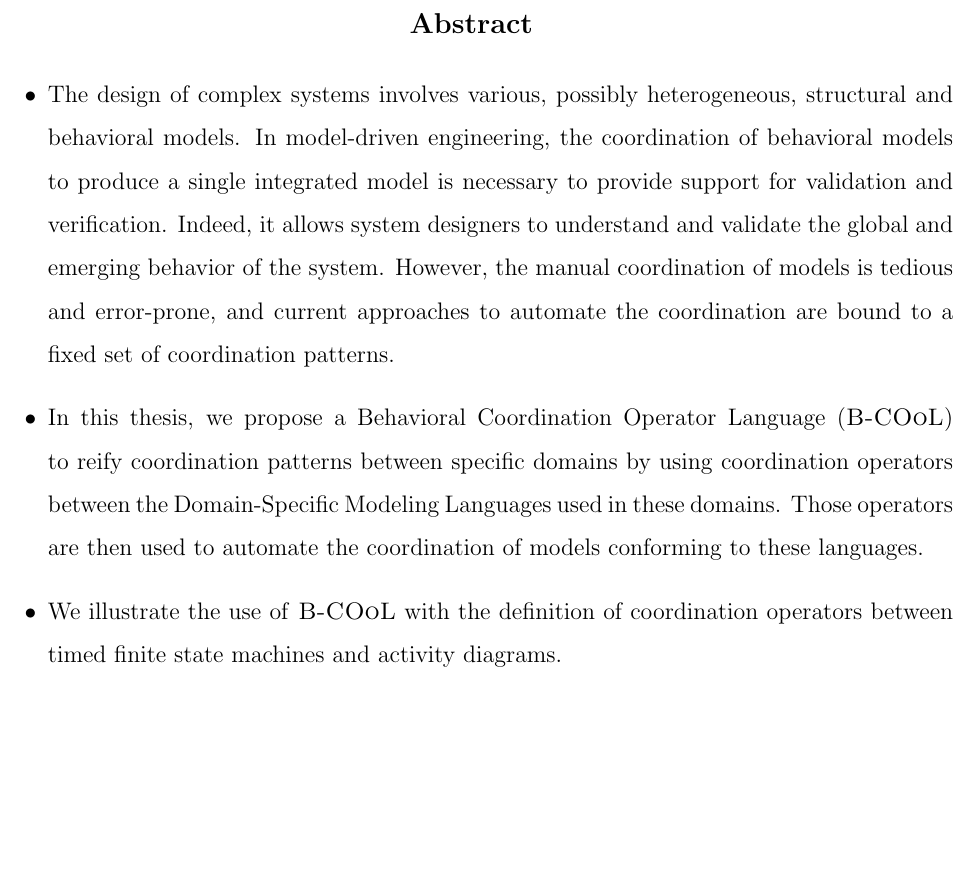
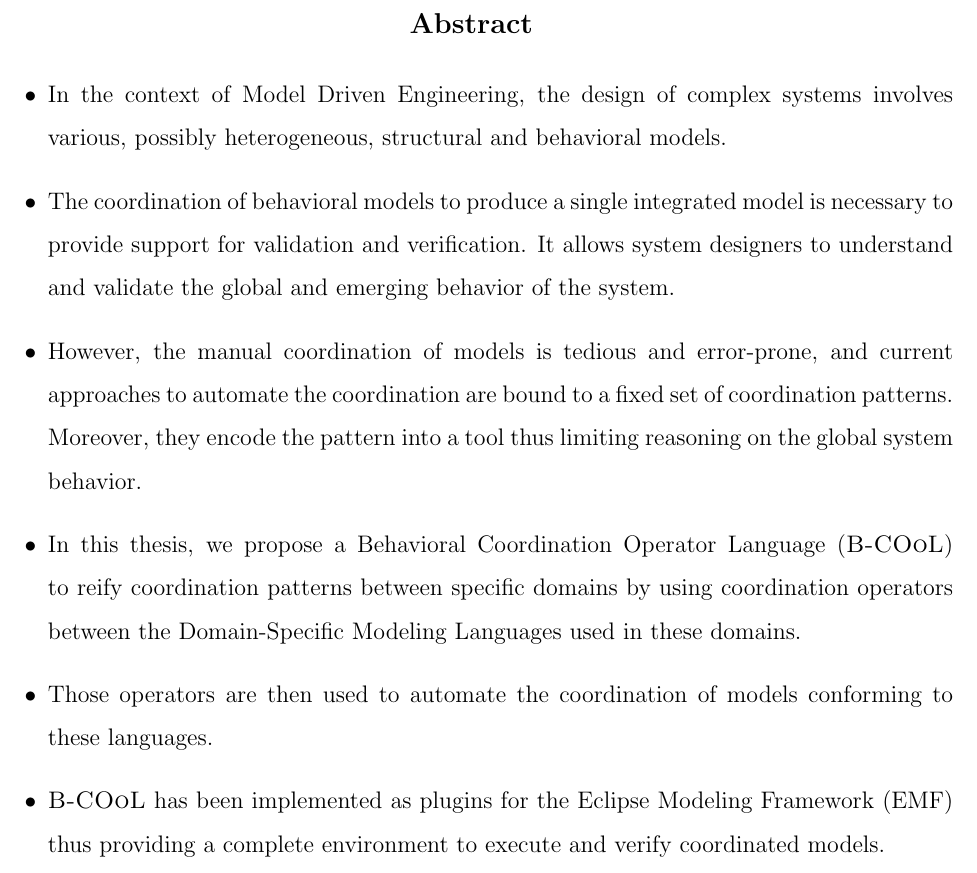
Before and after one commit to MatiasVara/MyPhdThesis, a LaTeX thesis (thesis.tex, which reads abstract/abstract.tex): part of page 3 of 85, cut so that both start at the same text, the shorter picture padded with empty space. Compiled offline with pdfLaTeX.

Commit message:
minor on abstract

```diff
--- a/abstract/abstract.tex
+++ b/abstract/abstract.tex
@@ -3,12 +3,19 @@
 
 \begin{abstract}
 	\begin{itemize}
-	\item The design of complex systems involves various, possibly heterogeneous, structural and behavioral models. In model-driven engineering, the coordination of behavioral models to produce a single integrated model is necessary to provide support for validation and verification. Indeed, it allows system designers to understand and validate the global and emerging behavior of the system. However, the manual coordination of models is tedious and error-prone, and current approaches to automate the coordination are bound to a fixed set of coordination patterns.
 
-	\item In this thesis, we propose a Behavioral Coordination Operator Language (\bcool) to reify coordination patterns between specific domains by using coordination operators between the Domain-Specific Modeling Languages used in these domains. Those operators are then used to automate the coordination of models conforming to these languages.
+	\item In the context of Model Driven Engineering, the design of complex systems involves various, possibly heterogeneous, structural and behavioral models.
 
+	\item The coordination of behavioral models to produce a single integrated model is necessary to provide support for validation and verification. It allows system designers to understand and validate the global and emerging behavior of the system.
 
-	\item We illustrate the use of \bcool with the definition of coordination operators between timed finite state machines and activity diagrams.
+	\item However, the manual coordination of models is tedious and error-prone, and current approaches to automate the coordination are bound to a fixed set of coordination patterns. Moreover, they encode the pattern into a tool thus limiting reasoning on the global system behavior.
+
+	\item In this thesis, we propose a Behavioral Coordination Operator Language (\bcool) to reify coordination patterns between specific domains by using coordination operators between the Domain-Specific Modeling Languages used in these domains.
+
+	\item Those operators are then used to automate the coordination of models conforming to these languages.
+
+	\item \bcool has been implemented as plugins for the Eclipse Modeling Framework (EMF) thus providing a complete environment to execute and verify coordinated models.
+
 
 	\end{itemize}
 
```
Also changed, not shown: 2 other files.
